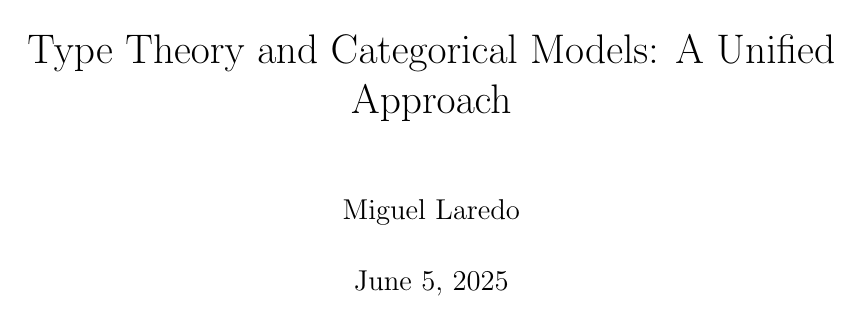
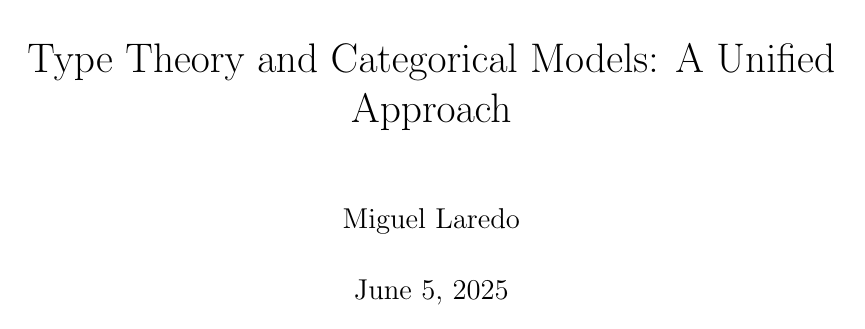
Before and after one commit to laredo02/type-theory-categorical-models, a LaTeX book (lambda-calculus.tex): page 1 of 9. Compiled offline with pdfLaTeX.

Commit message:
lambda-calctex

```diff
--- a/lambda-calculus.tex
+++ b/lambda-calculus.tex
@@ -2,7 +2,7 @@
 
 \documentclass[12pt]{book}
 
-\usepackage[a4paper, margin=2.5cm]{geometry}
+\usepackage[a4paper, margin=3cm]{geometry}
 \usepackage[english]{babel}
 \usepackage{amsmath, amssymb, amsthm}
 
```
